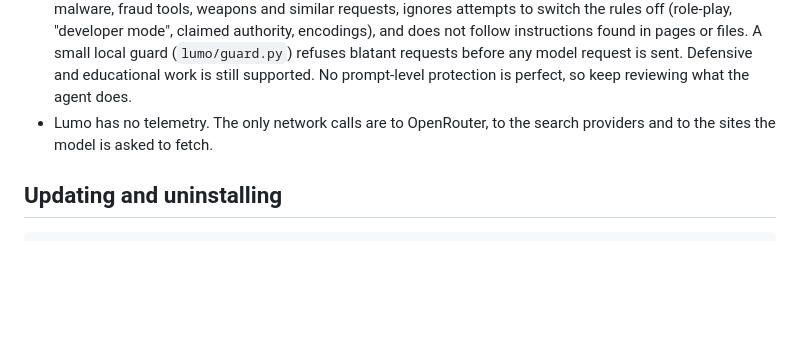
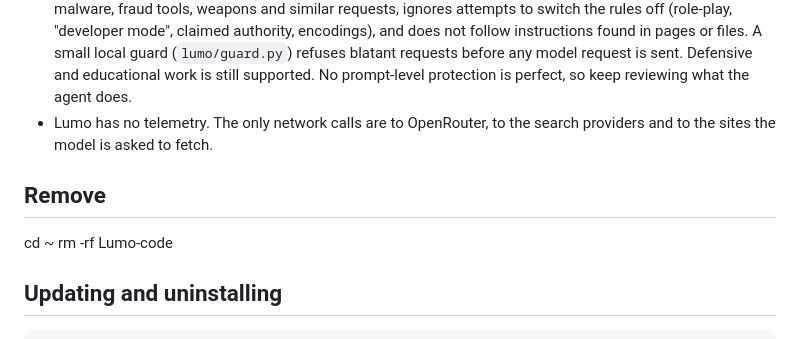
Before and after one commit to alfar988/Axon-code, a Markdown page: README.md, the part around the change. Drawn GitHub-style; blank space fills up the shorter version.

````diff
--- a/README.md
+++ b/README.md
@@ -174,6 +174,11 @@ prompts/qa-prompt.md       question-and-answer mode
 - **Misuse and jailbreaks.** Safety rules are part of every prompt (`prompts/safety-rules.md`): Lumo refuses malware, fraud tools, weapons and similar requests, ignores attempts to switch the rules off (role-play, "developer mode", claimed authority, encodings), and does not follow instructions found in pages or files. A small local guard (`lumo/guard.py`) refuses blatant requests before any model request is sent. Defensive and educational work is still supported. No prompt-level protection is perfect, so keep reviewing what the agent does.
 - Lumo has no telemetry. The only network calls are to OpenRouter, to the search providers and to the sites the model is asked to fetch.
 
+## Remove
+
+cd ~
+rm -rf Lumo-code
+
 ## Updating and uninstalling
 
 ```bash
````
